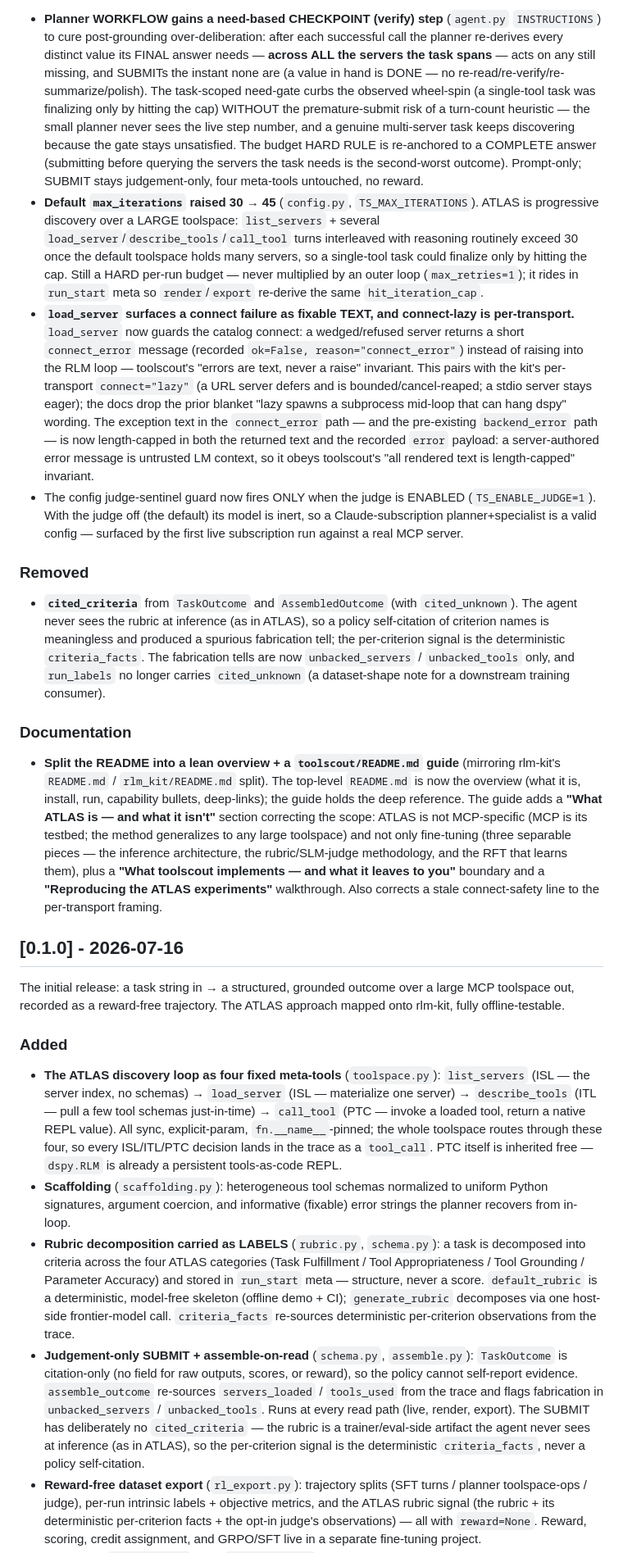
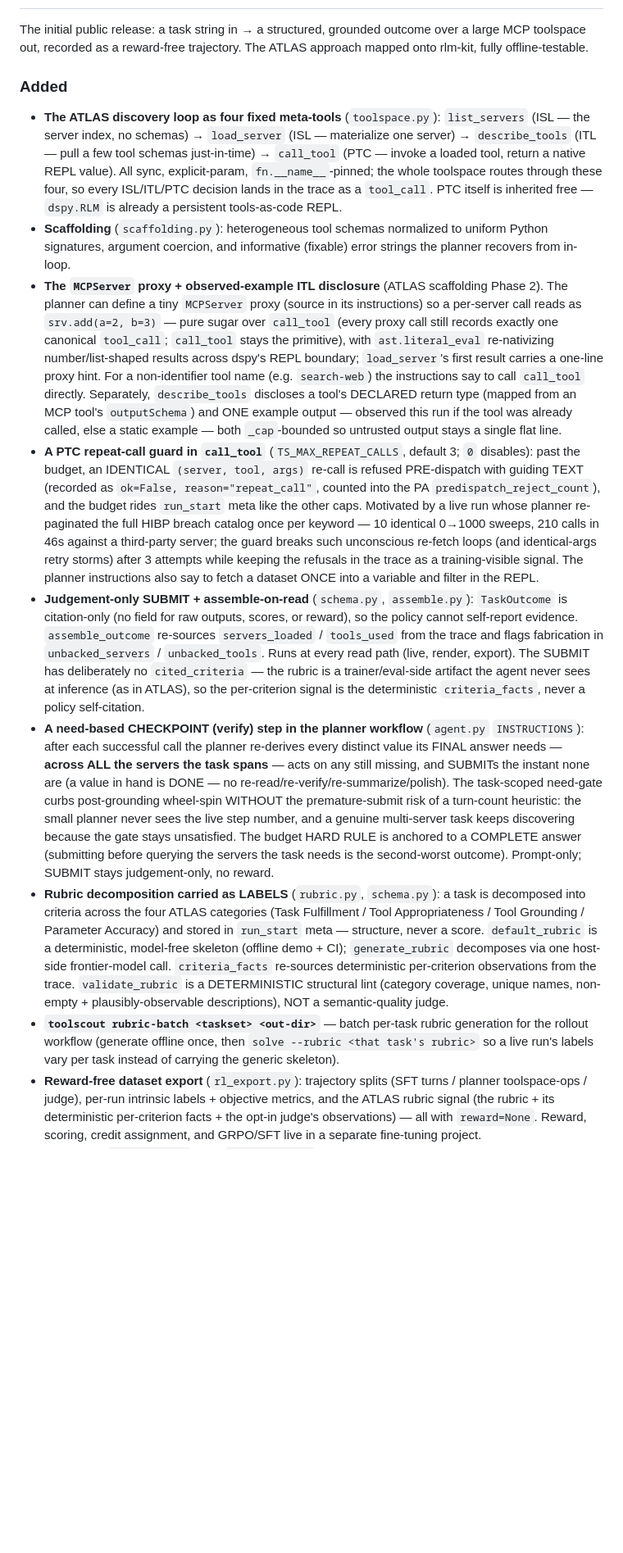
Before and after one commit to qazbnm456/toolscout, a Markdown page: CHANGELOG.md, the part around one of its changes. Shown at 82% size. Drawn GitHub-style; blank space fills up the shorter version.

```diff
--- a/CHANGELOG.md
+++ b/CHANGELOG.md
@@ -76,55 +17,5 @@ The format follows [Keep a Changelog](https://keepachangelog.com/en/1.1.0/); thi
-- **Planner WORKFLOW gains a need-based CHECKPOINT (verify) step** (`agent.py` `INSTRUCTIONS`) to cure
-  post-grounding over-deliberation: after each successful call the planner re-derives every distinct value
-  its FINAL answer needs — **across ALL the servers the task spans** — acts on any still missing, and
-  SUBMITs the instant none are (a value in hand is DONE — no re-read/re-verify/re-summarize/polish). The
-  task-scoped need-gate curbs the observed wheel-spin (a single-tool task was finalizing only by hitting
-  the cap) WITHOUT the premature-submit risk of a turn-count heuristic — the small planner never sees the
-  live step number, and a genuine multi-server task keeps discovering because the gate stays unsatisfied.
-  The budget HARD RULE is re-anchored to a COMPLETE answer (submitting before querying the servers the task
-  needs is the second-worst outcome). Prompt-only; SUBMIT stays judgement-only, four meta-tools untouched,
-  no reward.
-- **Default `max_iterations` raised 30 → 45** (`config.py`, `TS_MAX_ITERATIONS`). ATLAS is progressive
-  discovery over a LARGE toolspace: `list_servers` + several `load_server`/`describe_tools`/`call_tool`
-  turns interleaved with reasoning routinely exceed 30 once the default toolspace holds many servers, so a
-  single-tool task could finalize only by hitting the cap. Still a HARD per-run budget — never multiplied
-  by an outer loop (`max_retries=1`); it rides in `run_start` meta so `render`/`export` re-derive the same
-  `hit_iteration_cap`.
-- **`load_server` surfaces a connect failure as fixable TEXT, and connect-lazy is per-transport.**
-  `load_server` now guards the catalog connect: a wedged/refused server returns a short `connect_error`
-  message (recorded `ok=False, reason="connect_error"`) instead of raising into the RLM loop — toolscout's
-  "errors are text, never a raise" invariant. This pairs with the kit's per-transport `connect="lazy"` (a
-  URL server defers and is bounded/cancel-reaped; a stdio server stays eager); the docs drop the prior
-  blanket "lazy spawns a subprocess mid-loop that can hang dspy" wording. The exception text in the
-  `connect_error` path — and the pre-existing `backend_error` path — is now length-capped in both the
-  returned text and the recorded `error` payload: a server-authored error message is untrusted LM
-  context, so it obeys toolscout's "all rendered text is length-capped" invariant.
-- The config judge-sentinel guard now fires ONLY when the judge is ENABLED (`TS_ENABLE_JUDGE=1`). With the
-  judge off (the default) its model is inert, so a Claude-subscription planner+specialist is a valid
-  config — surfaced by the first live subscription run against a real MCP server.
-
-### Removed
-
-- **`cited_criteria`** from `TaskOutcome` and `AssembledOutcome` (with `cited_unknown`). The agent never
-  sees the rubric at inference (as in ATLAS), so a policy self-citation of criterion names is meaningless
-  and produced a spurious fabrication tell; the per-criterion signal is the deterministic `criteria_facts`.
-  The fabrication tells are now `unbacked_servers` / `unbacked_tools` only, and `run_labels` no longer
-  carries `cited_unknown` (a dataset-shape note for a downstream training consumer).
-
-### Documentation
-
-- **Split the README into a lean overview + a `toolscout/README.md` guide** (mirroring rlm-kit's
-  `README.md` / `rlm_kit/README.md` split). The top-level `README.md` is now the overview (what it is,
-  install, run, capability bullets, deep-links); the guide holds the deep reference. The guide adds a
-  **"What ATLAS is — and what it isn't"** section correcting the scope: ATLAS is not MCP-specific (MCP is
-  its testbed; the method generalizes to any large toolspace) and not only fine-tuning (three separable
-  pieces — the inference architecture, the rubric/SLM-judge methodology, and the RFT that learns them),
-  plus a **"What toolscout implements — and what it leaves to you"** boundary and a **"Reproducing the
-  ATLAS experiments"** walkthrough. Also corrects a stale connect-safety line to the per-transport framing.
-
-## [0.1.0] - 2026-07-16
-
-The initial release: a task string in → a structured, grounded outcome over a large MCP toolspace out,
-recorded as a reward-free trajectory. The ATLAS approach mapped onto rlm-kit, fully offline-testable.
+The initial public release: a task string in → a structured, grounded outcome over a large MCP toolspace
+out, recorded as a reward-free trajectory. The ATLAS approach mapped onto rlm-kit, fully offline-testable.
 
 ### Added
 
@@ -136,11 +27,23 @@ recorded as a reward-free trajectory. The ATLAS approach mapped onto rlm-kit, fu
   already a persistent tools-as-code REPL.
 - **Scaffolding** (`scaffolding.py`): heterogeneous tool schemas normalized to uniform Python signatures,
   argument coercion, and informative (fixable) error strings the planner recovers from in-loop.
-- **Rubric decomposition carried as LABELS** (`rubric.py`, `schema.py`): a task is decomposed into criteria
-  across the four ATLAS categories (Task Fulfillment / Tool Appropriateness / Tool Grounding / Parameter
-  Accuracy) and stored in `run_start` meta — structure, never a score. `default_rubric` is a deterministic,
-  model-free skeleton (offline demo + CI); `generate_rubric` decomposes via one host-side frontier-model
-  call. `criteria_facts` re-sources deterministic per-criterion observations from the trace.
+- **The `MCPServer` proxy + observed-example ITL disclosure** (ATLAS scaffolding Phase 2). The planner can
+  define a tiny `MCPServer` proxy (source in its instructions) so a per-server call reads as
+  `srv.add(a=2, b=3)` — pure sugar over `call_tool` (every proxy call still records exactly one canonical
+  `tool_call`; `call_tool` stays the primitive), with `ast.literal_eval` re-nativizing number/list-shaped
+  results across dspy's REPL boundary; `load_server`'s first result carries a one-line proxy hint. For a
+  non-identifier tool name (e.g. `search-web`) the instructions say to call `call_tool` directly. Separately,
+  `describe_tools` discloses a tool's DECLARED return type (mapped from an MCP tool's `outputSchema`) and
+  ONE example output — observed this run if the tool was already called, else a static example — both
+  `_cap`-bounded so untrusted output stays a single flat line.
+- **A PTC repeat-call guard in `call_tool`** (`TS_MAX_REPEAT_CALLS`, default 3; `0` disables): past the
+  budget, an IDENTICAL `(server, tool, args)` re-call is refused PRE-dispatch with guiding TEXT (recorded
+  as `ok=False, reason="repeat_call"`, counted into the PA `predispatch_reject_count`), and the budget
+  rides `run_start` meta like the other caps. Motivated by a live run whose planner re-paginated the full
+  HIBP breach catalog once per keyword — 10 identical 0→1000 sweeps, 210 calls in 46s against a
+  third-party server; the guard breaks such unconscious re-fetch loops (and identical-args retry storms)
+  after 3 attempts while keeping the refusals in the trace as a training-visible signal. The planner
+  instructions also say to fetch a dataset ONCE into a variable and filter in the REPL.
 - **Judgement-only SUBMIT + assemble-on-read** (`schema.py`, `assemble.py`): `TaskOutcome` is
   citation-only (no field for raw outputs, scores, or reward), so the policy cannot self-report evidence.
   `assemble_outcome` re-sources `servers_loaded` / `tools_used` from the trace and flags fabrication in
@@ -148,6 +51,24 @@ recorded as a reward-free trajectory. The ATLAS approach mapped onto rlm-kit, fu
   deliberately no `cited_criteria` — the rubric is a trainer/eval-side artifact the agent never sees at
   inference (as in ATLAS), so the per-criterion signal is the deterministic `criteria_facts`, never a
   policy self-citation.
+- **A need-based CHECKPOINT (verify) step in the planner workflow** (`agent.py` `INSTRUCTIONS`): after each
+  successful call the planner re-derives every distinct value its FINAL answer needs — **across ALL the
+  servers the task spans** — acts on any still missing, and SUBMITs the instant none are (a value in hand
+  is DONE — no re-read/re-verify/re-summarize/polish). The task-scoped need-gate curbs post-grounding
+  wheel-spin WITHOUT the premature-submit risk of a turn-count heuristic: the small planner never sees the
+  live step number, and a genuine multi-server task keeps discovering because the gate stays unsatisfied.
+  The budget HARD RULE is anchored to a COMPLETE answer (submitting before querying the servers the task
+  needs is the second-worst outcome). Prompt-only; SUBMIT stays judgement-only, no reward.
+- **Rubric decomposition carried as LABELS** (`rubric.py`, `schema.py`): a task is decomposed into criteria
+  across the four ATLAS categories (Task Fulfillment / Tool Appropriateness / Tool Grounding / Parameter
+  Accuracy) and stored in `run_start` meta — structure, never a score. `default_rubric` is a deterministic,
+  model-free skeleton (offline demo + CI); `generate_rubric` decomposes via one host-side frontier-model
+  call. `criteria_facts` re-sources deterministic per-criterion observations from the trace.
+  `validate_rubric` is a DETERMINISTIC structural lint (category coverage, unique names, non-empty +
+  plausibly-observable descriptions), NOT a semantic-quality judge.
+- **`toolscout rubric-batch <taskset> <out-dir>`** — batch per-task rubric generation for the rollout
+  workflow (generate offline once, then `solve --rubric <that task's rubric>` so a live run's labels vary
+  per task instead of carrying the generic skeleton).
 - **Reward-free dataset export** (`rl_export.py`): trajectory splits (SFT turns / planner toolspace-ops /
   judge), per-run intrinsic labels + objective metrics, and the ATLAS rubric signal (the rubric + its
   deterministic per-criterion facts + the opt-in judge's observations) — all with `reward=None`. Reward,
```
Also changed, not shown: other parts of CHANGELOG.md (+47 -68 lines).
